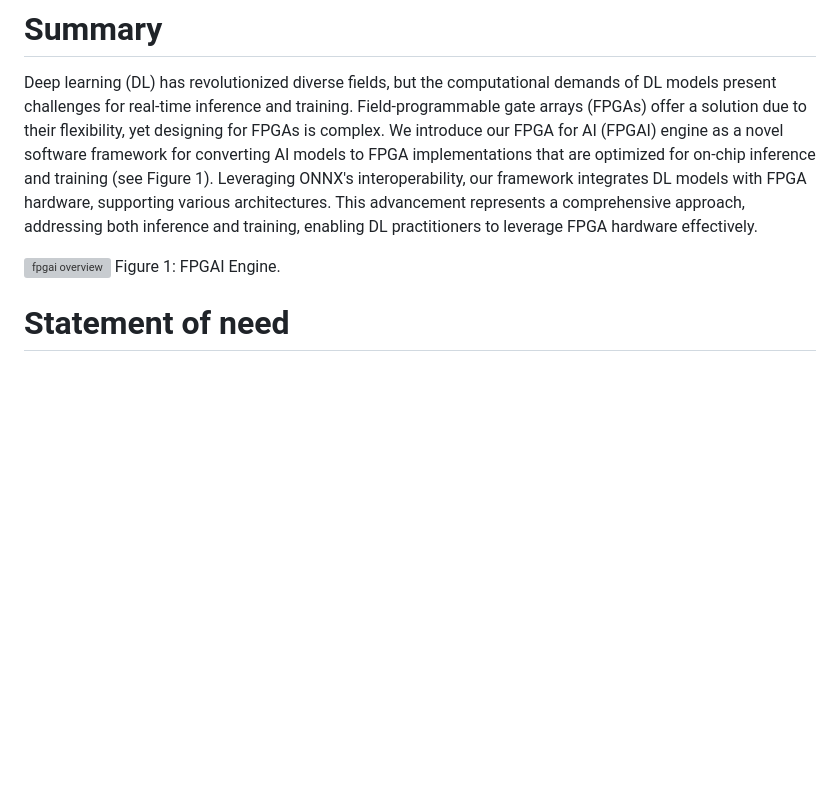
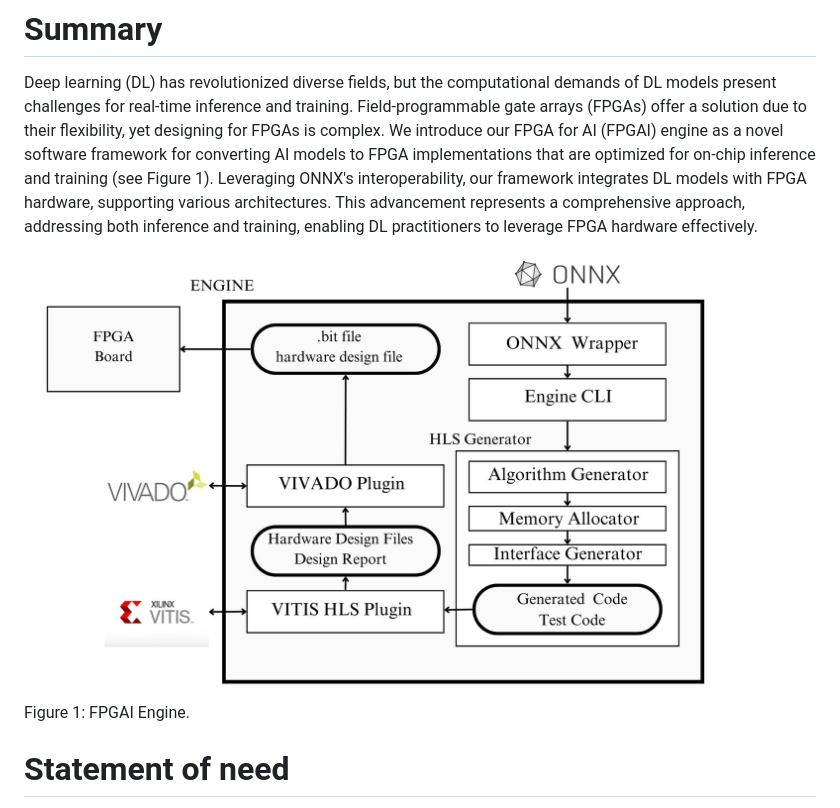
Before and after one commit to umutcanaltin/fpgai_compiler, a Markdown page: paper/paper.md, the part around the change printed below. Drawn GitHub-style; pictures changed too: paper/assets/hls.jpg (added); blank space fills up the shorter version; grey boxes are pictures that could not be loaded.

```diff
--- a/paper/paper.md
+++ b/paper/paper.md
@@ -23,7 +23,7 @@ bibliography: paper/paper.bib
 # Summary
 Deep learning (DL) has revolutionized diverse fields, but the computational demands of DL models present challenges for real-time inference and training. Field-programmable gate arrays (FPGAs) offer a solution due to their flexibility, yet designing for FPGAs is complex. We introduce our FPGA for AI (FPGAI) engine as a novel software framework for converting AI models to FPGA implementations that are optimized for on-chip inference and training (see Figure 1). Leveraging ONNX's interoperability, our framework integrates DL models with FPGA hardware, supporting various architectures. This advancement represents a comprehensive approach, addressing both inference and training, enabling DL practitioners to leverage FPGA hardware effectively.
 
-![fpgai overview](hls.jpg)
+![fpgai overview](assets/hls.jpg)
 Figure 1: FPGAI Engine.
 
 # Statement of need
```
Also changed, not shown: other parts of paper/paper.md (+1 -1 lines), paper/assets/results.PNG (added).
